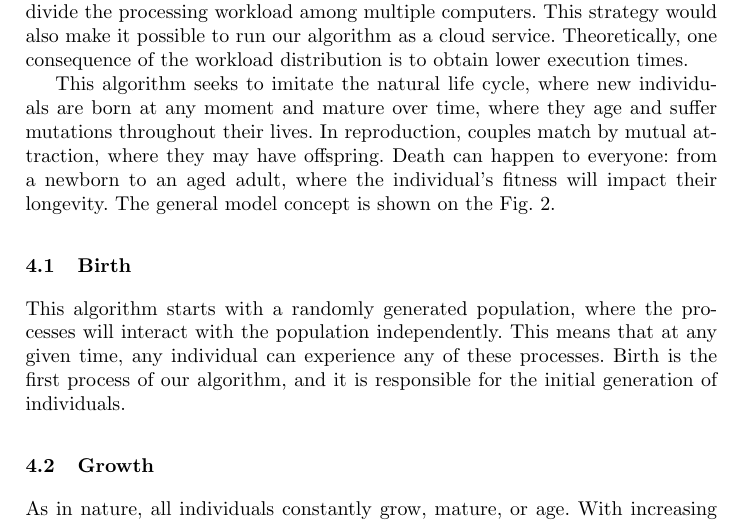
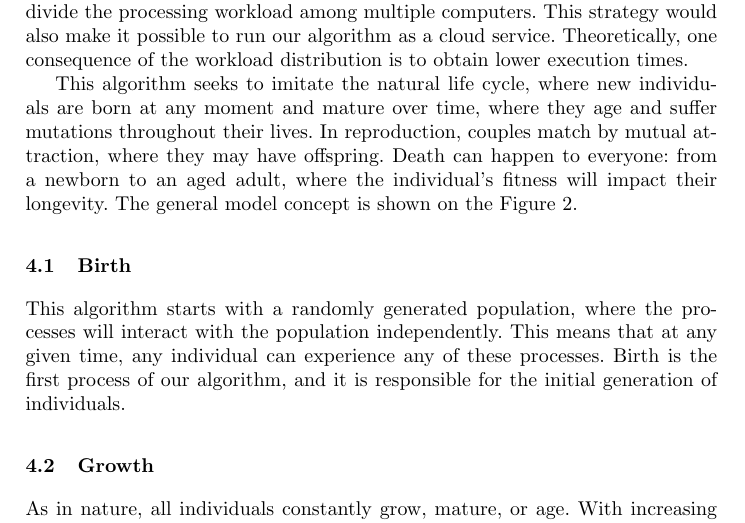
Before and after one commit to jcarlosfelix/paper_life-cycle, a LaTeX paper (paper.tex): part of page 3 of 12, cut so that both start at the same text. Compiled offline with pdfLaTeX.

Commit message:
Work in progress
Figure legend update

```diff
--- a/paper.tex
+++ b/paper.tex
@@ -160,7 +160,7 @@ are born at any moment and mature over time, where they age and suffer
 mutations throughout their lives. In reproduction, couples match by mutual
 attraction, where they may have offspring. Death can happen to everyone: from a
 newborn to an aged adult, where the individual's fitness will impact their
-longevity. The general model concept is shown on the Fig.~\ref{fig2}.
+longevity. The general model concept is shown on the Figure~\ref{fig2}.
 
 \begin{figure}
     \centering
```
Also changed, not shown: paper.pdf.
